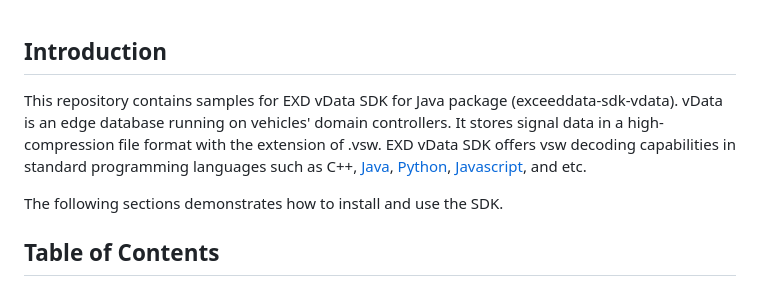
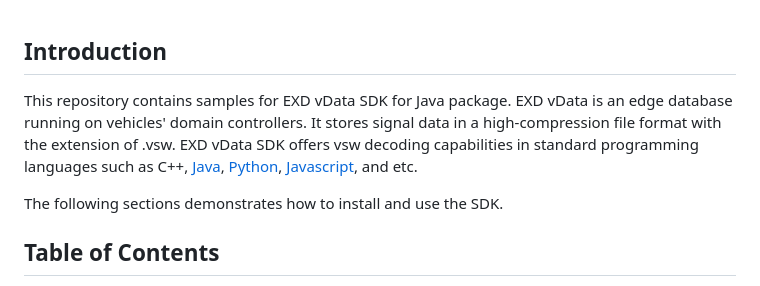
Before and after one commit to exceeddata/sdk-vdata-java, a Markdown page: README.md, the part around the change. GitHub-like rendering.

```diff
--- a/README.md
+++ b/README.md
@@ -1,5 +1,5 @@
 ## Introduction
-This repository contains samples for EXD vData SDK for Java package (exceeddata-sdk-vdata).  vData is an edge database running on vehicles' domain controllers.  It stores signal data in a high-compression file format with the extension of .vsw.  EXD vData SDK offers vsw decoding capabilities in standard programming languages such as C++, [Java](https://github.com/exceeddata/sdk-vdata-java), [Python](https://github.com/exceeddata/sdk-vdata-python), [Javascript](https://github.com/exceeddata/sdk-vdata-javascript), and etc.
+This repository contains samples for EXD vData SDK for Java package.  EXD vData is an edge database running on vehicles' domain controllers.  It stores signal data in a high-compression file format with the extension of .vsw.  EXD vData SDK offers vsw decoding capabilities in standard programming languages such as C++, [Java](https://github.com/exceeddata/vdata-sdk-java-samples), [Python](https://github.com/exceeddata/vdata-sdk-python-samples), [Javascript](https://github.com/exceeddata/vdata-sdk-javascript-samples), and etc.
 
 The following sections demonstrates how to install and use the SDK.
 
```
